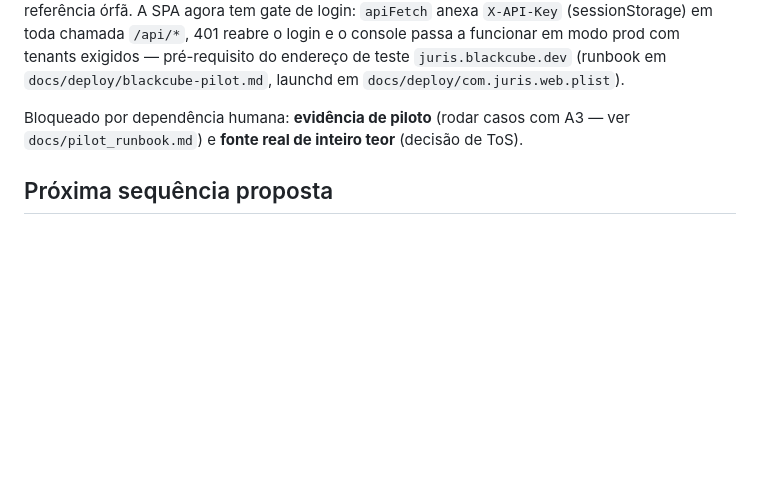
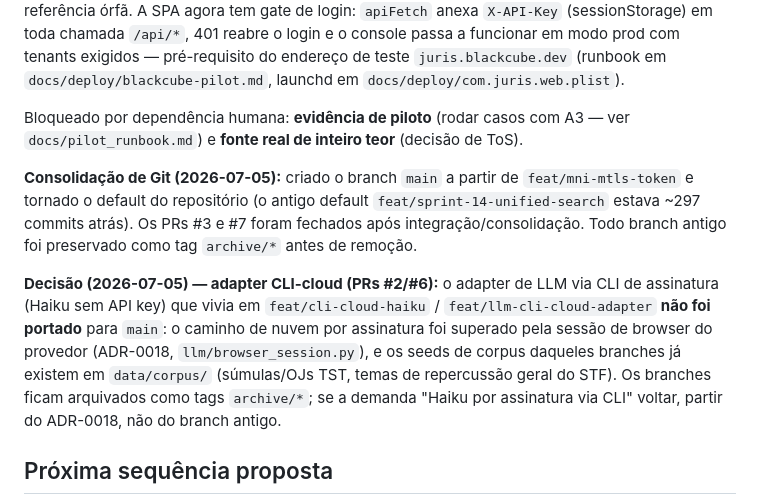
Before and after one commit to floripasurf/juris, a Markdown page: docs/engineering_sprints.md, the part around the change. GitHub-like rendering; blank space fills up the shorter version.

Commit message:
docs(sprints): consolidação de Git + decisão de arquivamento do adapter CLI-cloud

```diff
--- a/docs/engineering_sprints.md
+++ b/docs/engineering_sprints.md
@@ -274,6 +274,21 @@ launchd em `docs/deploy/com.juris.web.plist`).
 Bloqueado por dependência humana: **evidência de piloto** (rodar casos com A3 — ver
 `docs/pilot_runbook.md`) e **fonte real de inteiro teor** (decisão de ToS).
 
+**Consolidação de Git (2026-07-05):** criado o branch `main` a partir de
+`feat/mni-mtls-token` e tornado o default do repositório (o antigo default
+`feat/sprint-14-unified-search` estava ~297 commits atrás). Os PRs #3 e #7 foram
+fechados após integração/consolidação. Todo branch antigo foi preservado como tag
+`archive/*` antes de remoção.
+
+**Decisão (2026-07-05) — adapter CLI-cloud (PRs #2/#6):** o adapter de LLM via
+CLI de assinatura (Haiku sem API key) que vivia em `feat/cli-cloud-haiku` /
+`feat/llm-cli-cloud-adapter` **não foi portado** para `main`: o caminho de nuvem
+por assinatura foi superado pela sessão de browser do provedor (ADR-0018,
+`llm/browser_session.py`), e os seeds de corpus daqueles branches já existem em
+`data/corpus/` (súmulas/OJs TST, temas de repercussão geral do STF). Os branches
+ficam arquivados como tags `archive/*`; se a demanda "Haiku por assinatura via
+CLI" voltar, partir do ADR-0018, não do branch antigo.
+
 ## Próxima sequência proposta
 
 - **Sprint 8 — Broker de canal reverso.** Entregue em código com Redis pub/sub:
```
